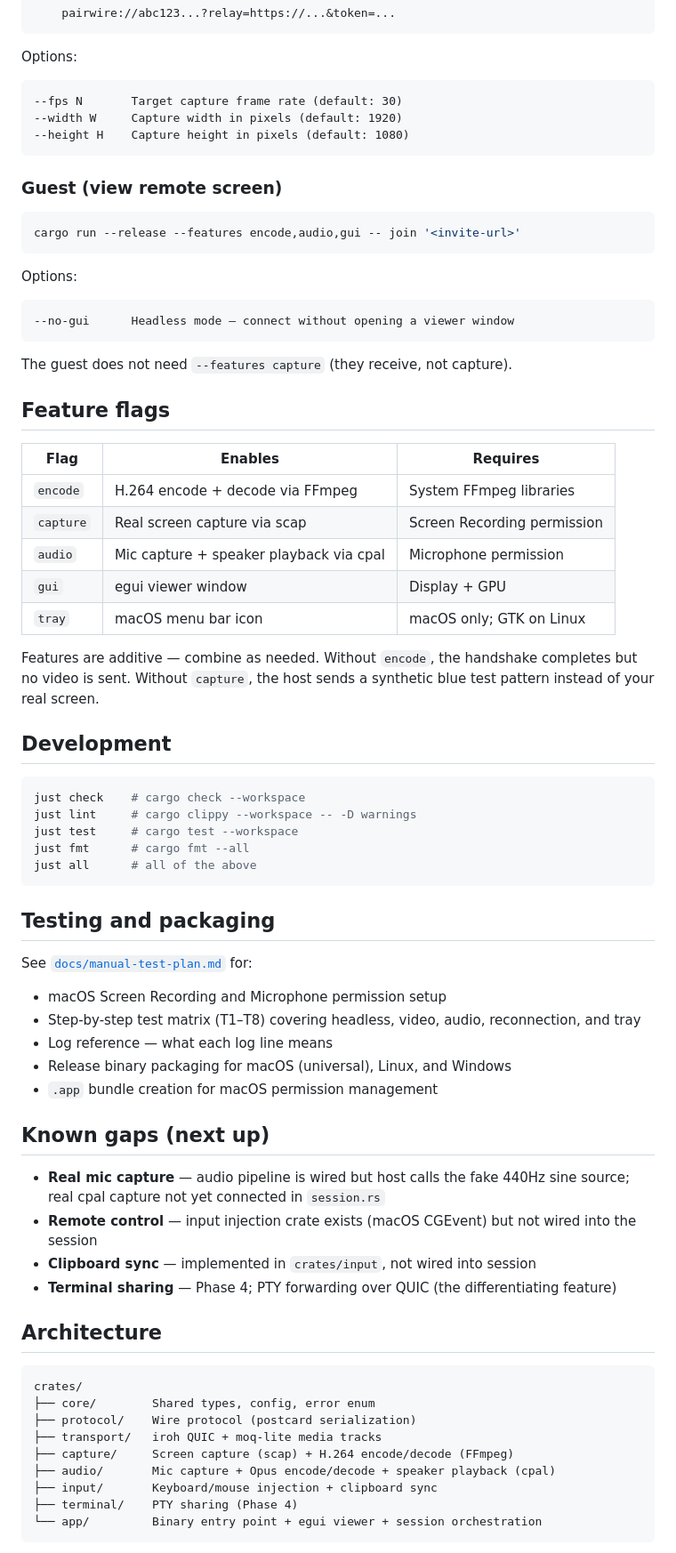
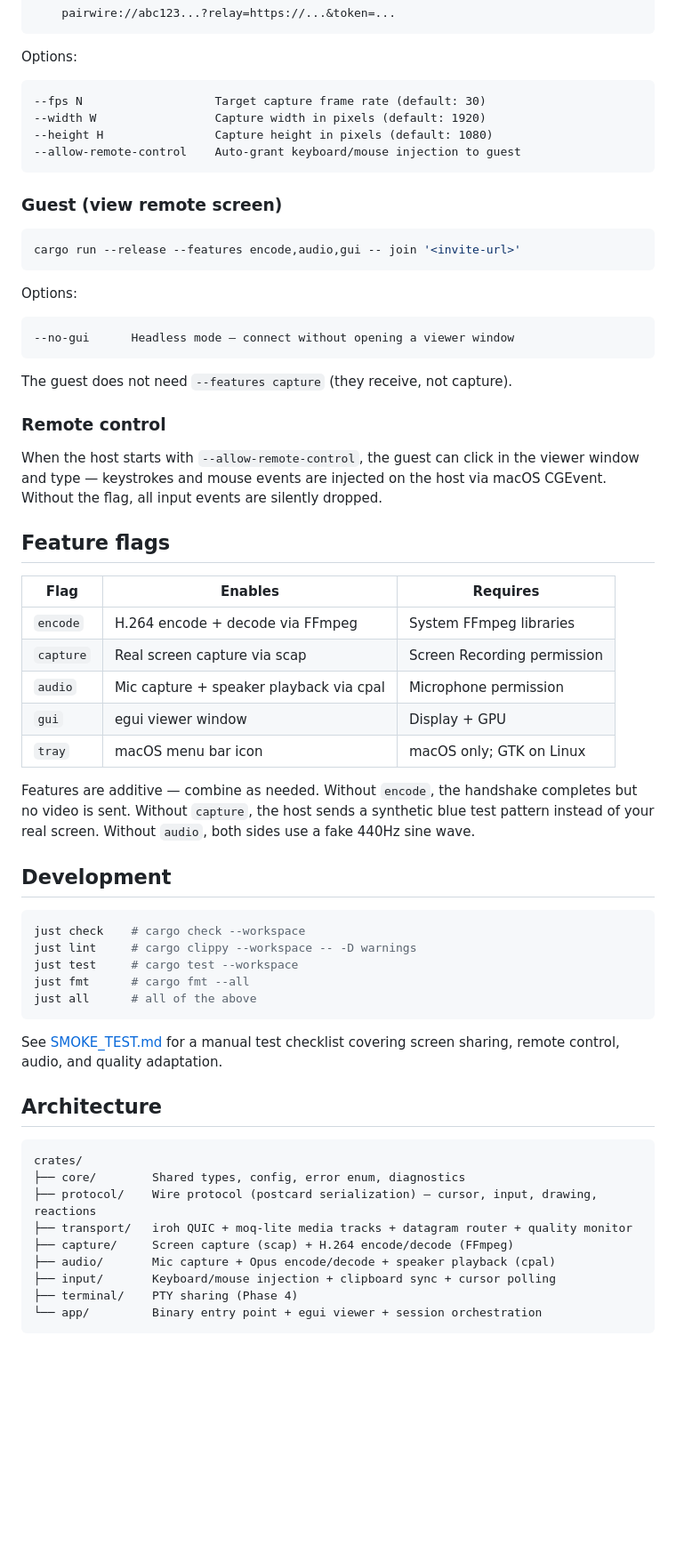
Before and after one commit to Bilaltariq98/pairwire, a Markdown page: README.md, the part around one of its changes. Shown at 89% size. Drawn GitHub-style; blank space fills up the shorter version.

````diff
--- a/README.md
+++ b/README.md
@@ -63,9 +67,10 @@ Prints an invite link:
 
 Options:
 ```
---fps N       Target capture frame rate (default: 30)
---width W     Capture width in pixels (default: 1920)
---height H    Capture height in pixels (default: 1080)
+--fps N                   Target capture frame rate (default: 30)
+--width W                 Capture width in pixels (default: 1920)
+--height H                Capture height in pixels (default: 1080)
+--allow-remote-control    Auto-grant keyboard/mouse injection to guest
 ```
 
 ### Guest (view remote screen)
@@ -81,6 +86,10 @@ Options:
 
 The guest does not need `--features capture` (they receive, not capture).
 
+### Remote control
+
+When the host starts with `--allow-remote-control`, the guest can click in the viewer window and type — keystrokes and mouse events are injected on the host via macOS CGEvent. Without the flag, all input events are silently dropped.
+
 ## Feature flags
 
 | Flag | Enables | Requires |
@@ -91,7 +100,7 @@ The guest does not need `--features capture` (they receive, not capture).
 | `gui` | egui viewer window | Display + GPU |
 | `tray` | macOS menu bar icon | macOS only; GTK on Linux |
 
-Features are additive — combine as needed. Without `encode`, the handshake completes but no video is sent. Without `capture`, the host sends a synthetic blue test pattern instead of your real screen.
+Features are additive — combine as needed. Without `encode`, the handshake completes but no video is sent. Without `capture`, the host sends a synthetic blue test pattern instead of your real screen. Without `audio`, both sides use a fake 440Hz sine wave.
 
 ## Development
 
@@ -103,32 +112,18 @@ just fmt      # cargo fmt --all
 just all      # all of the above
 ```
 
-## Testing and packaging
-
-See [`docs/manual-test-plan.md`](docs/manual-test-plan.md) for:
-- macOS Screen Recording and Microphone permission setup
-- Step-by-step test matrix (T1–T8) covering headless, video, audio, reconnection, and tray
-- Log reference — what each log line means
-- Release binary packaging for macOS (universal), Linux, and Windows
-- `.app` bundle creation for macOS permission management
-
-## Known gaps (next up)
-
-- **Real mic capture** — audio pipeline is wired but host calls the fake 440Hz sine source; real cpal capture not yet connected in `session.rs`
-- **Remote control** — input injection crate exists (macOS CGEvent) but not wired into the session
-- **Clipboard sync** — implemented in `crates/input`, not wired into session
-- **Terminal sharing** — Phase 4; PTY forwarding over QUIC (the differentiating feature)
+See [SMOKE_TEST.md](SMOKE_TEST.md) for a manual test checklist covering screen sharing, remote control, audio, and quality adaptation.
 
 ## Architecture
 
 ```
 crates/
-├── core/        Shared types, config, error enum
-├── protocol/    Wire protocol (postcard serialization)
-├── transport/   iroh QUIC + moq-lite media tracks
+├── core/        Shared types, config, error enum, diagnostics
+├── protocol/    Wire protocol (postcard serialization) — cursor, input, drawing, reactions
+├── transport/   iroh QUIC + moq-lite media tracks + datagram router + quality monitor
 ├── capture/     Screen capture (scap) + H.264 encode/decode (FFmpeg)
 ├── audio/       Mic capture + Opus encode/decode + speaker playback (cpal)
-├── input/       Keyboard/mouse injection + clipboard sync
+├── input/       Keyboard/mouse injection + clipboard sync + cursor polling
 ├── terminal/    PTY sharing (Phase 4)
 └── app/         Binary entry point + egui viewer + session orchestration
 ```
````
Also changed, not shown: other parts of README.md (+25 -10 lines), SMOKE_TEST.md (added, +215 -0 lines).
